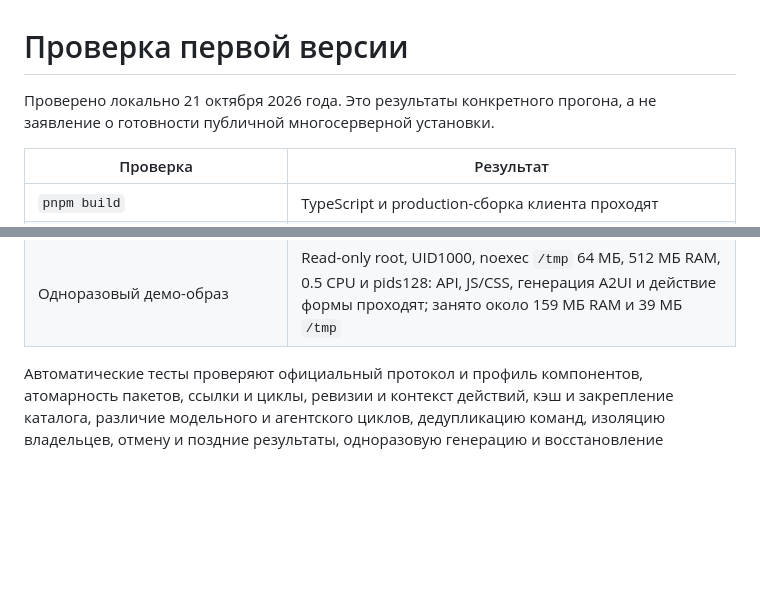
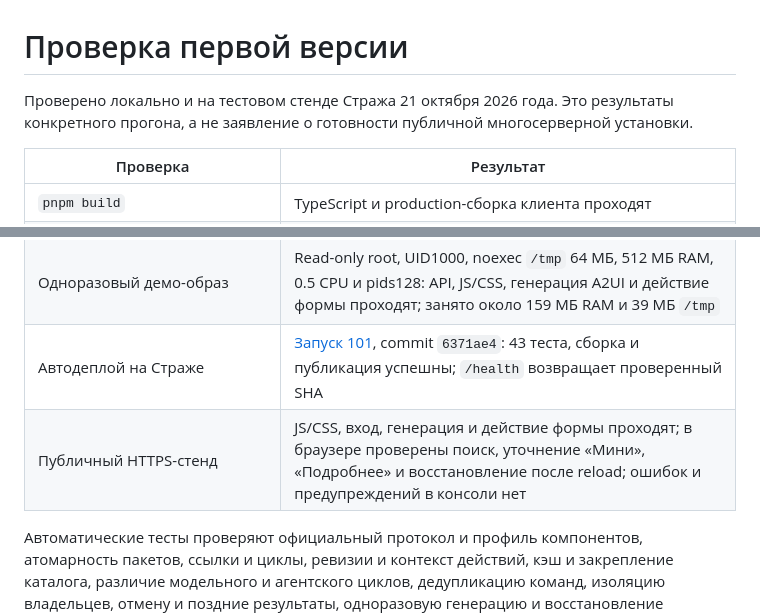
Before and after one commit to pukchik/a2ui-universal-server, a Markdown page: docs/VALIDATION.md, 2 parts joined by grey strips. Drawn GitHub-style; blank space fills up the shorter version.

```diff
--- a/docs/VALIDATION.md
+++ b/docs/VALIDATION.md
@@ -1,6 +1,6 @@
 # Проверка первой версии
 
-Проверено локально 21 октября 2026 года. Это результаты конкретного прогона, а не заявление о готовности публичной многосерверной установки.
+Проверено локально и на тестовом стенде Стража 21 октября 2026 года. Это результаты конкретного прогона, а не заявление о готовности публичной многосерверной установки.
 
 | Проверка | Результат |
 | --- | --- |
@@ -12,6 +12,8 @@
 | `docker build --network host -t a2ui-uniserver:0.1.0 .` | Образ на Node.js 24 собирается с установкой из lockfile |
 | SDK под Node.js 24.22.0 в контейнере | От пользователя `node`, с текущим кодом и зависимостями через read-only mount, имитатор CLI возвращает итоговый ответ через официальный SDK |
 | Одноразовый демо-образ | Read-only root, UID1000, noexec `/tmp` 64 МБ, 512 МБ RAM, 0.5 CPU и pids128: API, JS/CSS, генерация A2UI и действие формы проходят; занято около 159 МБ RAM и 39 МБ `/tmp` |
+| Автодеплой на Страже | [Запуск 101](https://home.eralas.ru/git/eralash/A2UI-uniserver/actions/runs/101), commit `6371ae4`: 43 теста, сборка и публикация успешны; `/health` возвращает проверенный SHA |
+| Публичный HTTPS-стенд | JS/CSS, вход, генерация и действие формы проходят; в браузере проверены поиск, уточнение «Мини», «Подробнее» и восстановление после reload; ошибок и предупреждений в консоли нет |
 
 Автоматические тесты проверяют официальный протокол и профиль компонентов, атомарность пакетов, ссылки и циклы, ревизии и контекст действий, кэш и закрепление каталога, различие модельного и агентского циклов, дедупликацию команд, изоляцию владельцев, отмену и поздние результаты, одноразовую генерацию и восстановление оборванных запусков. Имитатор CLI работает через настоящий официальный SDK и проверяет ошибки JSONL, отсутствие итогового сообщения/завершения turn, некорректный ответ, ненулевой код выхода, запрещённые инструменты и MCP, границы окружения, отсутствие MCP на исправлении, лимиты stdout/stderr и остановку группы процессов, игнорирующей SIGTERM. HTTP-проверки включают авторизацию, CSRF и наличие контрактов в OpenAPI.
 
```
Also changed, not shown: docs/CI.md (+2 -0 lines).
